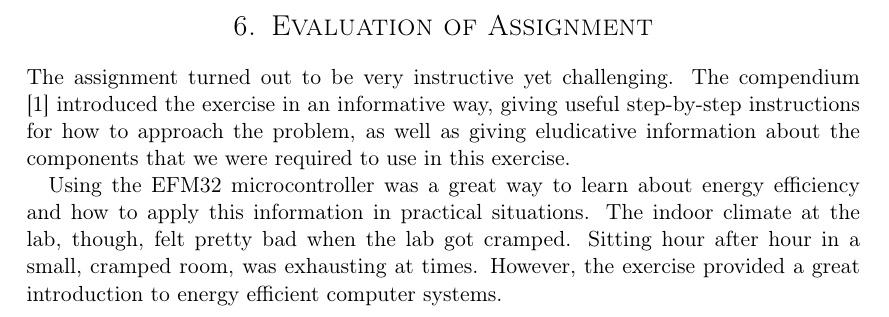
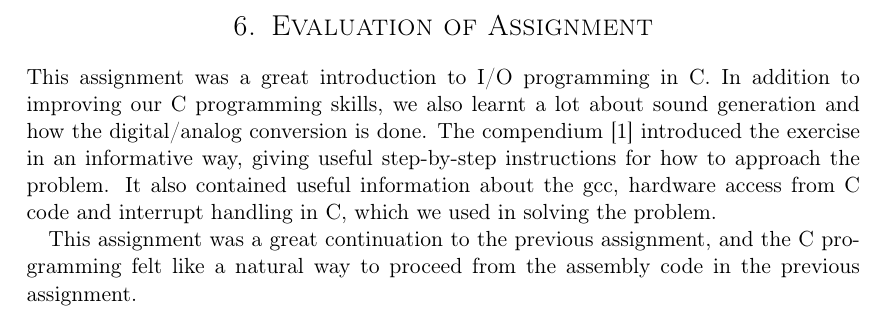
Before and after one commit to cristeahub/eeds, a LaTeX document (ex2/report/report.tex, which reads ex2/report/evaluation/evaluation.tex): part of page 12 of 19, cut so that both start at the same text. Compiled offline with pdfLaTeX.

Commit message:
Write evaluation

```diff
--- a/ex2/report/evaluation/evaluation.tex
+++ b/ex2/report/evaluation/evaluation.tex
@@ -1,5 +1,5 @@
 \section{Evaluation of Assignment}
 
-The assignment turned out to be very instructive yet challenging. The compendium \cite{eeds-compendium} introduced the exercise in an informative way, giving useful step-by-step instructions for how to approach the problem, as well as giving eludicative information about the components that we were required to use in this exercise.
+This assignment was a great introduction to I/O programming in C. In addition to improving our C programming skills, we also learnt a lot about sound generation and how the digital/analog conversion is done. The compendium \cite{eeds-compendium} introduced the exercise in an informative way, giving useful step-by-step instructions for how to approach the problem. It also contained useful information about the gcc, hardware access from C code and interrupt handling in C, which we used in solving the problem.
 
-Using the EFM32 microcontroller was a great way to learn about energy efficiency and how to apply this information in practical situations. The indoor climate at the lab, though, felt pretty bad when the lab got cramped. Sitting hour after hour in a small, cramped room, was exhausting at times. However, the exercise provided a great introduction to energy efficient computer systems.
+This assignment was a great continuation to the previous assignment, and the C programming felt like a natural way to proceed from the assembly code in the previous assignment.
```
